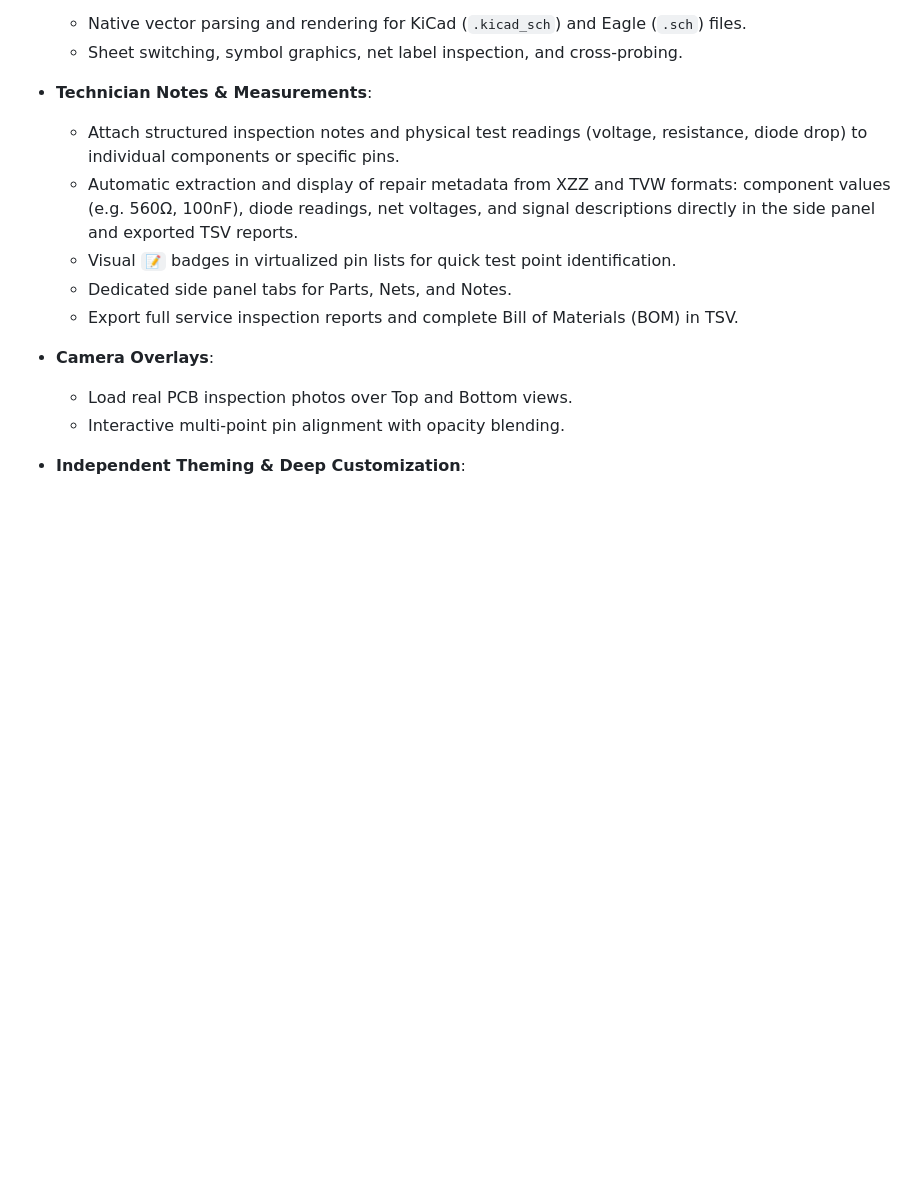
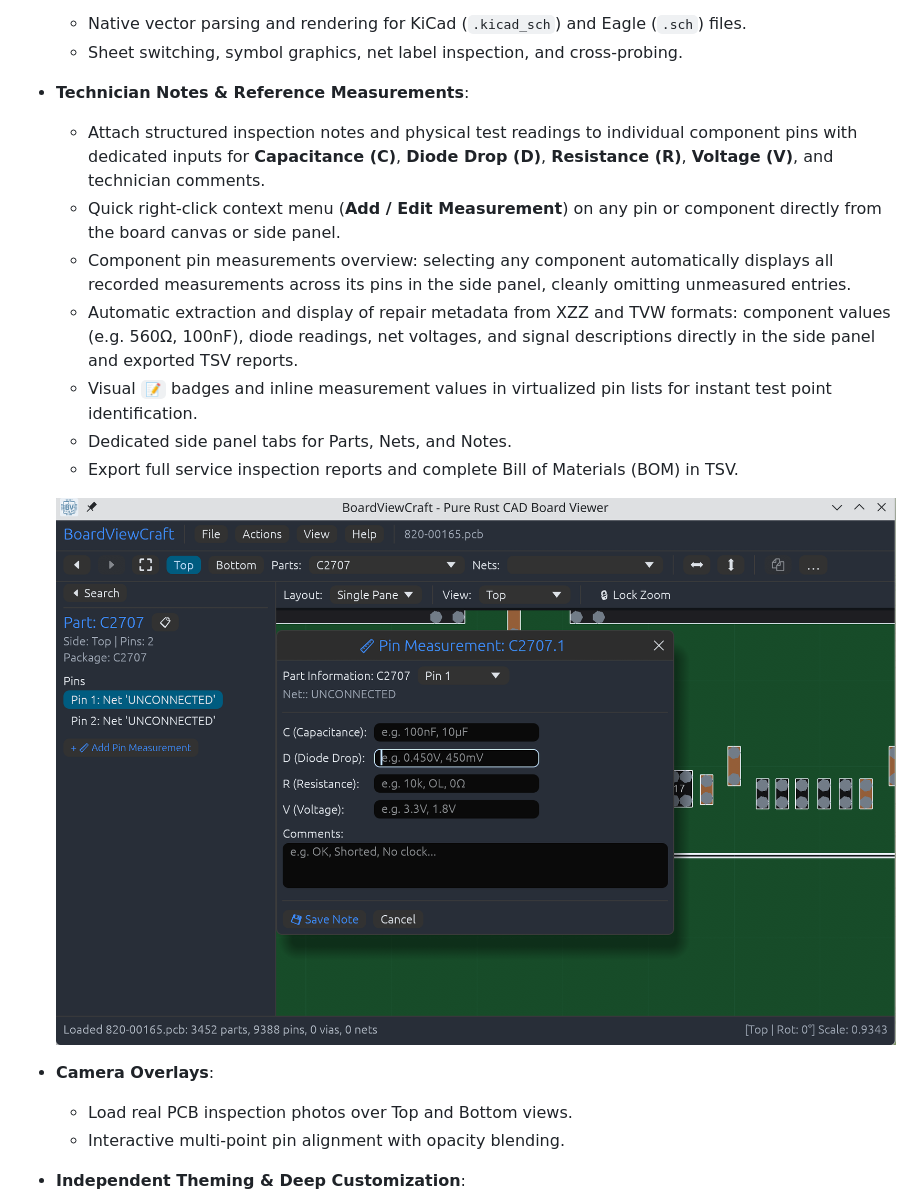
Before and after one commit to elbuit/BoardViewCraft, a Markdown page: README.md, the part around the change. Drawn GitHub-style; pictures changed too: docs/screenshots/boardviewcraft-v024.png (added); blank space fills up the shorter version.

Commit message:
docs(readme): document pin measurements dialog and add v0.2.4 screenshot

```diff
--- a/README.md
+++ b/README.md
@@ -41,12 +41,16 @@ BoardViewCraft is an open-source boardview and schematic inspection workbench bu
 - **Vector CAD Schematics**:
   - Native vector parsing and rendering for KiCad (`.kicad_sch`) and Eagle (`.sch`) files.
   - Sheet switching, symbol graphics, net label inspection, and cross-probing.
-- **Technician Notes & Measurements**:
-  - Attach structured inspection notes and physical test readings (voltage, resistance, diode drop) to individual components or specific pins.
+- **Technician Notes & Reference Measurements**:
+  - Attach structured inspection notes and physical test readings to individual component pins with dedicated inputs for **Capacitance (C)**, **Diode Drop (D)**, **Resistance (R)**, **Voltage (V)**, and technician comments.
+  - Quick right-click context menu (**Add / Edit Measurement**) on any pin or component directly from the board canvas or side panel.
+  - Component pin measurements overview: selecting any component automatically displays all recorded measurements across its pins in the side panel, cleanly omitting unmeasured entries.
   - Automatic extraction and display of repair metadata from XZZ and TVW formats: component values (e.g. 560Ω, 100nF), diode readings, net voltages, and signal descriptions directly in the side panel and exported TSV reports.
-  - Visual `📝` badges in virtualized pin lists for quick test point identification.
+  - Visual `📝` badges and inline measurement values in virtualized pin lists for instant test point identification.
   - Dedicated side panel tabs for Parts, Nets, and Notes.
   - Export full service inspection reports and complete Bill of Materials (BOM) in TSV.
+
+  ![BoardViewCraft: Pin measurements modal dialog and component pin measurement inspection panel](docs/screenshots/boardviewcraft-v024.png)
 - **Camera Overlays**:
   - Load real PCB inspection photos over Top and Bottom views.
   - Interactive multi-point pin alignment with opacity blending.
```
